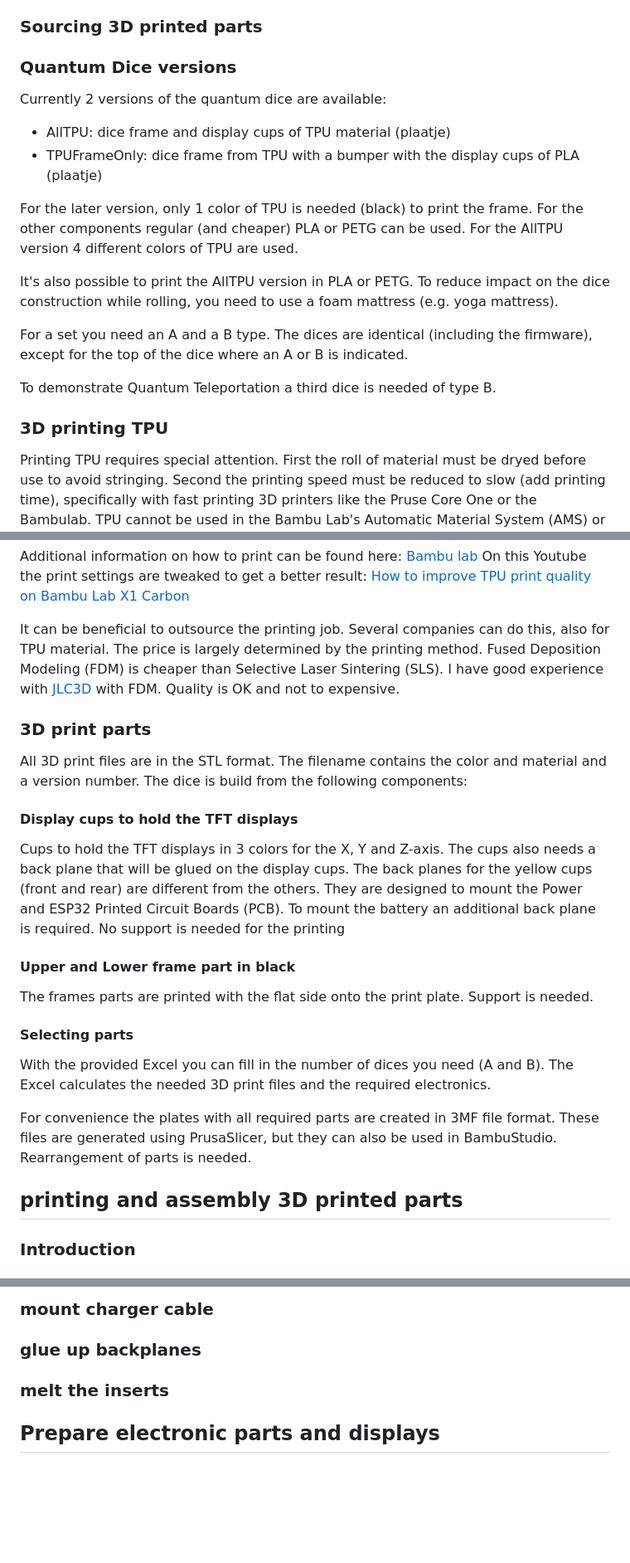
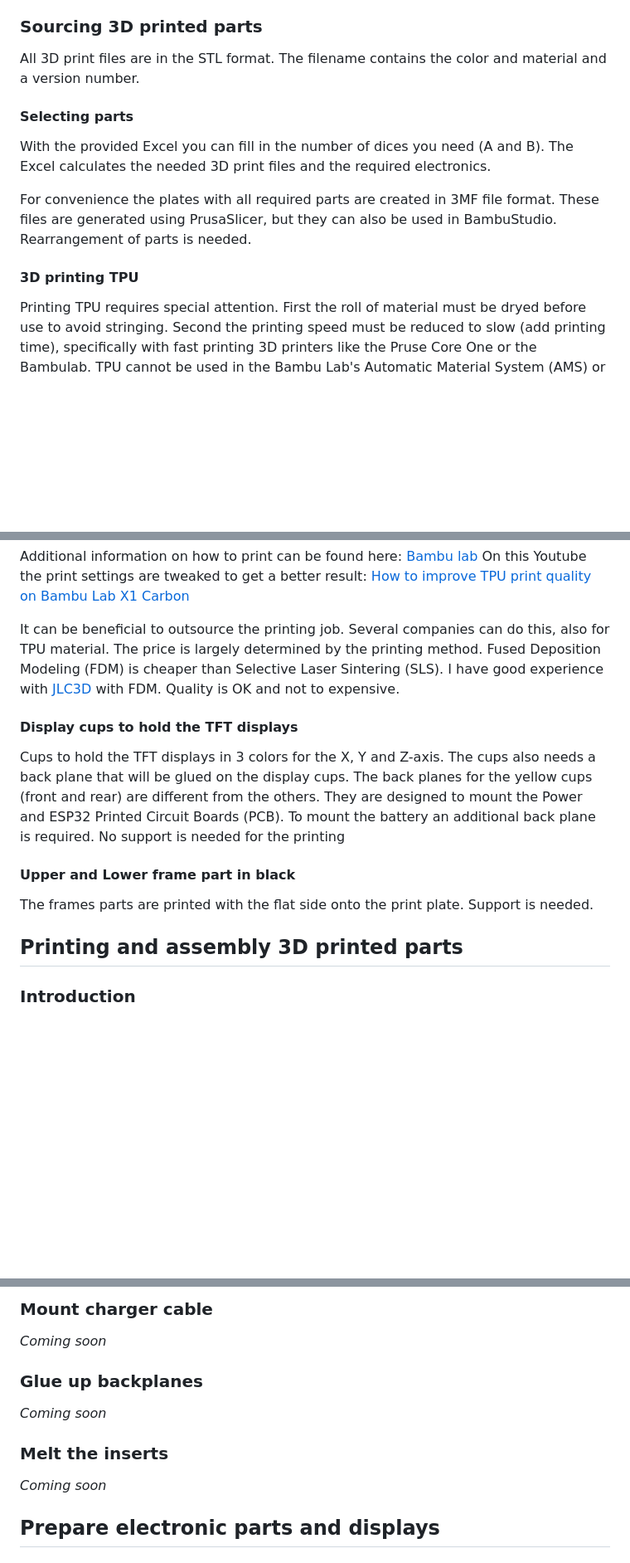
Before and after one commit to qlab-utwente/Quantum-Dice-by-UTwente, a Markdown page: 3D print files/ConstructionManual.md, 3 parts joined by grey strips. Shown at 83% size. GitHub-like rendering; blank space fills up the shorter version.

Commit message:
Update construction manual for Quantum Dice
Clarified licensing to MIT, improved instructions for selecting and printing 3D parts, and reorganized sections for better readability. Added details about dice types, use of Excel for part calculation, and updated image references. Placeholder notes added for upcoming assembly steps.

```diff
--- a/3D print files/ConstructionManual.md
+++ b/3D print files/ConstructionManual.md
@@ -79,22 +83,15 @@ Specification:
 
 ### Sourcing 3D printed parts
 
-### Quantum Dice versions
+All 3D print files are in the STL format. The filename contains the color and material and a version number.
 
-Currently 2 versions of the quantum dice are available:
+#### Selecting parts
 
-- AllTPU: dice frame and display cups of TPU material (plaatje)
-- TPUFrameOnly: dice frame from TPU with a bumper with the display cups of PLA (plaatje)
+With the provided Excel you can fill in the number of dices you need (A and B). The Excel calculates the needed 3D print files and the required electronics.
 
-For the later version, only 1 color of TPU is needed (black) to print the frame. For the other components regular (and cheaper) PLA or PETG can be used. For the AllTPU version 4 different colors of TPU are used.
+For convenience the plates with all required parts are created in 3MF file format. These files are generated using PrusaSlicer, but they can also be used in BambuStudio. Rearrangement of parts is needed.
 
-It's also possible to print the AllTPU version in PLA or PETG. To reduce impact on the dice construction while rolling, you need to use a foam mattress (e.g. yoga mattress).
-
-For a set you need an A and a B type. The dices are identical (including the firmware), except for the top of the dice where an A or B is indicated.
-
-To demonstrate Quantum Teleportation a third dice is needed of type B.
-
-### 3D printing TPU
+#### 3D printing TPU
 
 Printing TPU requires special attention. First the roll of material must be dryed before use to avoid stringing. Second the printing speed must be reduced to slow (add printing time), specifically with fast printing 3D printers like the Pruse Core One or the Bambulab. TPU cannot be used in the Bambu Lab's Automatic Material System (AMS) or Prusa MMU3 system because they push the material to the printing head. Because of the elasticity of TPU the material must be pulled into the printer head.
 
@@ -110,10 +107,6 @@ Additional information on how to print can be found here:
 
 It can be beneficial to outsource the printing job. Several companies can do this, also for TPU material. The price is largely determined by the printing method. Fused Deposition Modeling (FDM) is cheaper than Selective Laser Sintering (SLS). I have good experience with [JLC3D](https://jlc3dp.com/3d-printing/fused-deposition-modeling) with FDM. Quality is OK and not to expensive.
 
-### 3D print parts
-
-All 3D print files are in the STL format. The filename contains the color and material and a version number. The dice is build from the following components:
-
 #### Display cups to hold the TFT displays
 
 Cups to hold the TFT displays in 3 colors for the X, Y and Z-axis. The cups also needs a back plane that will be glued on the display cups. The back planes for the yellow cups (front and rear) are different from the others. They are designed to mount the Power and ESP32 Printed Circuit Boards (PCB). To mount the battery an additional back plane is required. No support is needed for the printing
@@ -122,13 +115,8 @@ Cups to hold the TFT displays in 3 colors for the X, Y and Z-axis. The cups also
 
 The frames parts are printed with the flat side onto the print plate. Support is needed.
 
-#### Selecting parts
 
-With the provided Excel you can fill in the number of dices you need (A and B). The Excel calculates the needed 3D print files and the required electronics.
-
-For convenience the plates with all required parts are created in 3MF file format. These files are generated using PrusaSlicer, but they can also be used in BambuStudio. Rearrangement of parts is needed.
-
-## printing and assembly 3D printed parts
+## Printing and assembly 3D printed parts
 
 ### Introduction
 
@@ -138,9 +128,15 @@ For convenience the plates with all required parts are created in 3MF file forma
 
-### mount charger cable
+### Mount charger cable
 
-### glue up backplanes
+*Coming soon*
 
-### melt the inserts
+### Glue up backplanes
+
+*Coming soon*
+
+### Melt the inserts
+
+*Coming soon*
 
 ## Prepare electronic parts and displays
 
```
Also changed, not shown: other parts of 3D print files/ConstructionManual.md (+7 -1 lines).
